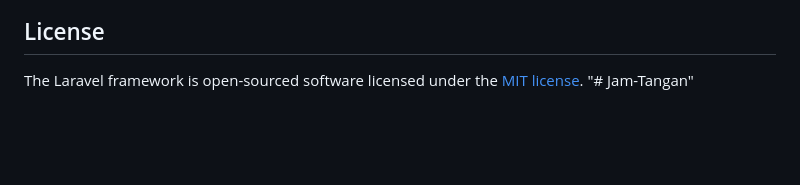
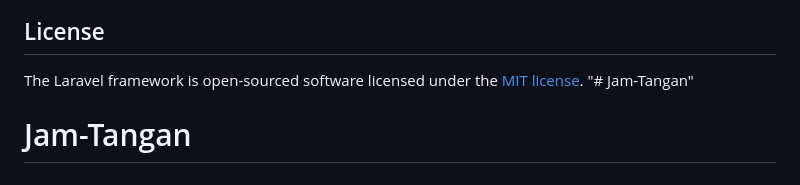
Before and after one commit to jokmol/Jam-Tangan, a Markdown page: README.md, the part around the change. Drawn GitHub-style; blank space fills up the shorter version.

```diff
--- a/README.md
+++ b/README.md
@@ -63,3 +63,4 @@ If you discover a security vulnerability within Laravel, please send an e-mail t
 
 The Laravel framework is open-sourced software licensed under the [MIT license](https://opensource.org/licenses/MIT).
 "# Jam-Tangan"
+# Jam-Tangan
```
